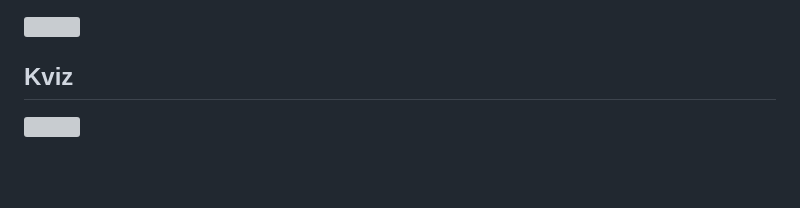
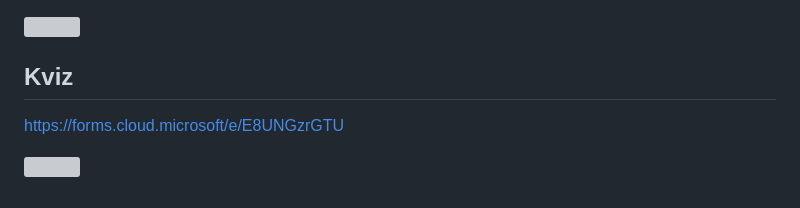
Before and after one commit to lucijakanjer/APUBI_2025_26, a Markdown page: 10_Mulivarijatna_statistika/README.md, the part around the change. GitHub-like rendering; blank space fills up the shorter version; grey boxes are pictures that could not be loaded.

```diff
--- a/10_Mulivarijatna_statistika/README.md
+++ b/10_Mulivarijatna_statistika/README.md
@@ -566,4 +566,6 @@ autoplot(pca_res, data = iris_km, colour = 'cluster', shape = 'Species',
 
 ## Kviz
 
+https://forms.cloud.microsoft/e/E8UNGzrGTU
+
 ![](README_files/figure-gfm/kviz.png)<!-- -->
```
